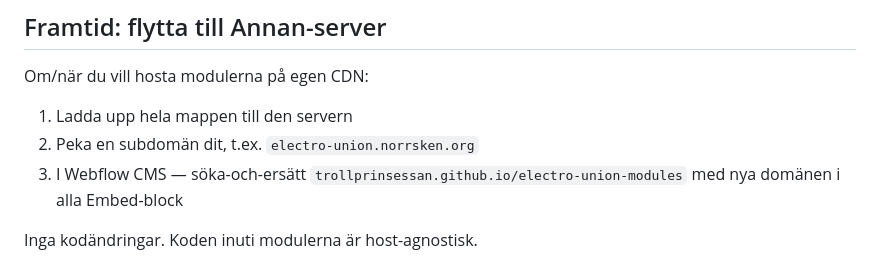
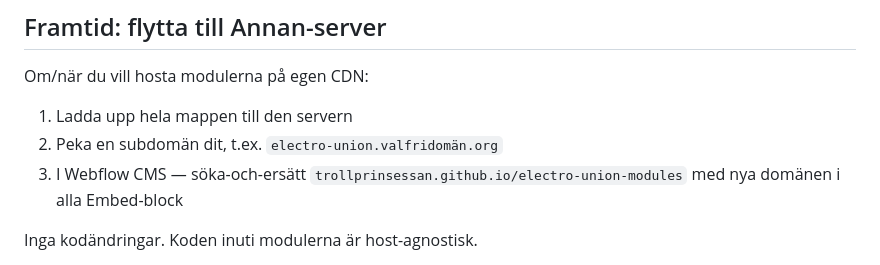
Before and after one commit to trollprinsessan/electro-union-modules, a Markdown page: README.md, the part around the change. Rendered like a GitHub page.

```diff
--- a/README.md
+++ b/README.md
@@ -83,7 +83,7 @@ Inget i Webflow behöver röras. Inget annat modul påverkas.
 Om/när du vill hosta modulerna på egen CDN:
 
 1. Ladda upp hela mappen till den servern
-2. Peka en subdomän dit, t.ex. `electro-union.norrsken.org`
+2. Peka en subdomän dit, t.ex. `electro-union.valfridomän.org`
 3. I Webflow CMS — söka-och-ersätt `trollprinsessan.github.io/electro-union-modules` med nya domänen i alla Embed-block
 
 Inga kodändringar. Koden inuti modulerna är host-agnostisk.
```
